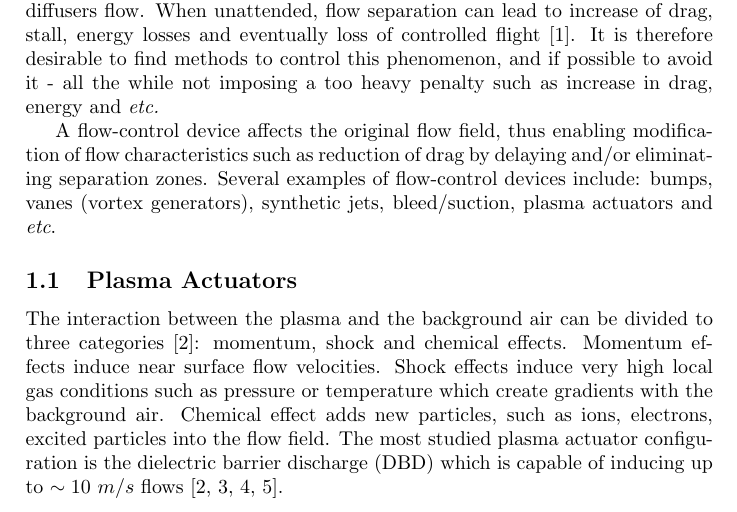
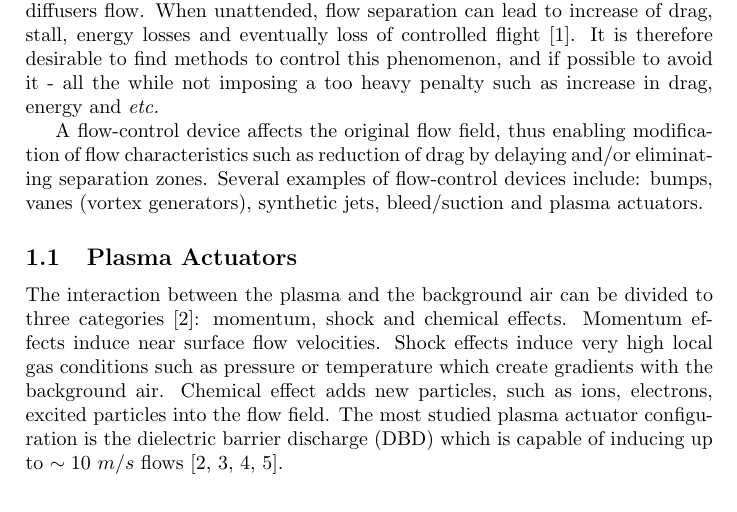
Before and after one commit to antpwn/Thesis, a LaTeX document (docs/LaTeX/Research Proposal/Research Proposal.tex): part of page 1 of 3, cut so that both start at the same text. Compiled offline with pdfLaTeX.

Commit message:
Updating with Igal's latest remarks, pdfied bureau stuff

```diff
--- a/docs/LaTeX/Research Proposal/Research Proposal.tex
+++ b/docs/LaTeX/Research Proposal/Research Proposal.tex
@@ -16,7 +16,7 @@
 
 \section{Background}
 Flow separation is generally regarded as an unwanted phenomenon. It mainly concerns flight applications such as airplane wings and stabilizers, but affects as well other fluid dynamics applications such as ground vehicles and internal diffusers flow. When unattended, flow separation can lead to increase of drag, stall, energy losses and eventually loss of controlled flight \cite{SIMPSON}. It is therefore desirable to find methods to control this phenomenon, and if possible to avoid it - all the while not imposing a too heavy penalty such as increase in drag, energy and \textit{etc.}
-\par A flow-control device affects the original flow field, thus enabling modification of flow characteristics such as reduction of drag by delaying and/or eliminating separation zones. Several examples of flow-control devices include: bumps, vanes (vortex generators), synthetic jets, bleed/suction, plasma actuators and \textit{etc}.
+\par A flow-control device affects the original flow field, thus enabling modification of flow characteristics such as reduction of drag by delaying and/or eliminating separation zones. Several examples of flow-control devices include: bumps, vanes (vortex generators), synthetic jets, bleed/suction and plasma actuators.
 \subsection{Plasma Actuators}
 %The most basic form of a plasma actuator is two electrodes  separated by a dielectric material. Supplying a high enough threshold voltage results in the ionization of the air which then acts as a discharge and interacts with the background air \cite{CORKE}.
 The interaction between the plasma and the background air can be divided to three categories \cite{FLOWCTRL}: momentum, shock and chemical effects. Momentum effects induce near surface flow velocities. Shock effects induce very high local gas conditions such as pressure or temperature which create gradients with the background air. Chemical effect adds new particles, such as ions, electrons, excited particles into the flow field. The most studied plasma actuator configuration is the dielectric barrier discharge (DBD) which is capable of inducing up to $\sim10$ $m/s$ flows \cite{FLOWCTRL,KOK,WHALLEY,MOREAU}.
```
Also changed, not shown: docs/LaTeX/Research Proposal/Research Proposal.pdf, 5 other files.
